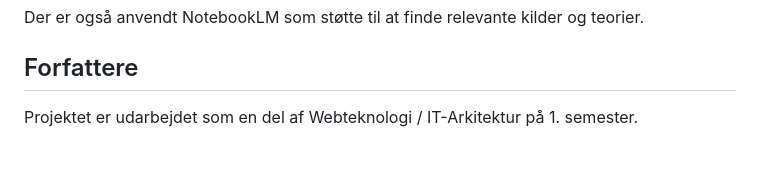
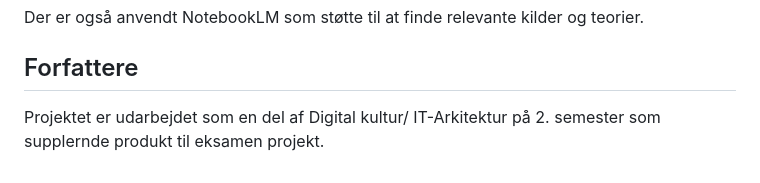
Before and after one commit to Moes-lab/snakkeForDetGarGalt, a Markdown page: README.md, the part around the change. Drawn GitHub-style.

Commit message:
Update project description and semester details

```diff
--- a/README.md
+++ b/README.md
@@ -90,4 +90,4 @@ Der er også anvendt NotebookLM som støtte til at finde relevante kilder og teo
 
 ## Forfattere
 
-Projektet er udarbejdet som en del af Webteknologi / IT-Arkitektur på 1. semester.
+Projektet er udarbejdet som en del af Digital kultur/ IT-Arkitektur på 2. semester som supplernde produkt til eksamen projekt.
```
